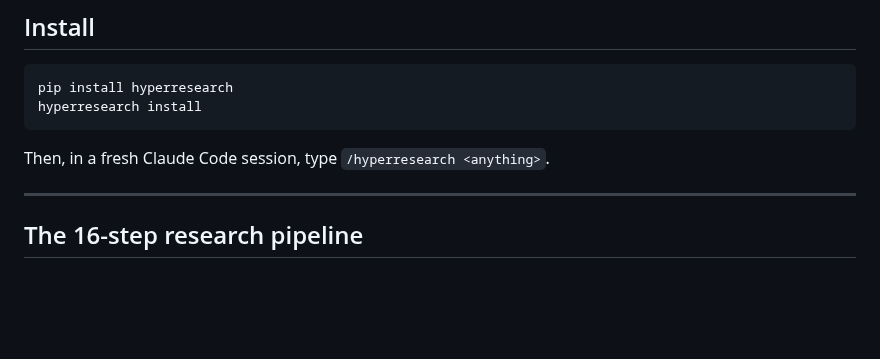
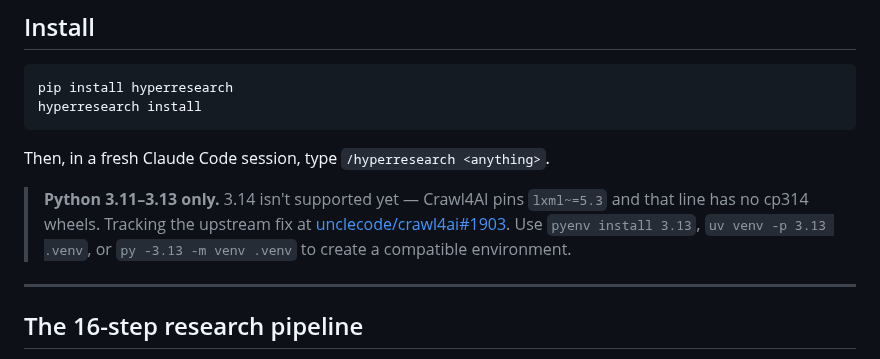
Before and after one commit to jordan-gibbs/hyperresearch, a Markdown page: README.md, the part around the change. Rendered like a GitHub page; blank space fills up the shorter version.

````diff
--- a/README.md
+++ b/README.md
@@ -29,6 +29,8 @@ hyperresearch install
 ```
 
 Then, in a fresh Claude Code session, type `/hyperresearch <anything>`.
+
+> **Python 3.11–3.13 only.** 3.14 isn't supported yet — Crawl4AI pins `lxml~=5.3` and that line has no cp314 wheels. Tracking the upstream fix at [unclecode/crawl4ai#1903](https://github.com/unclecode/crawl4ai/issues/1903). Use `pyenv install 3.13`, `uv venv -p 3.13 .venv`, or `py -3.13 -m venv .venv` to create a compatible environment.
 
 ---
 
````
Also changed, not shown: assets/banner_social.png, 1 other file.
